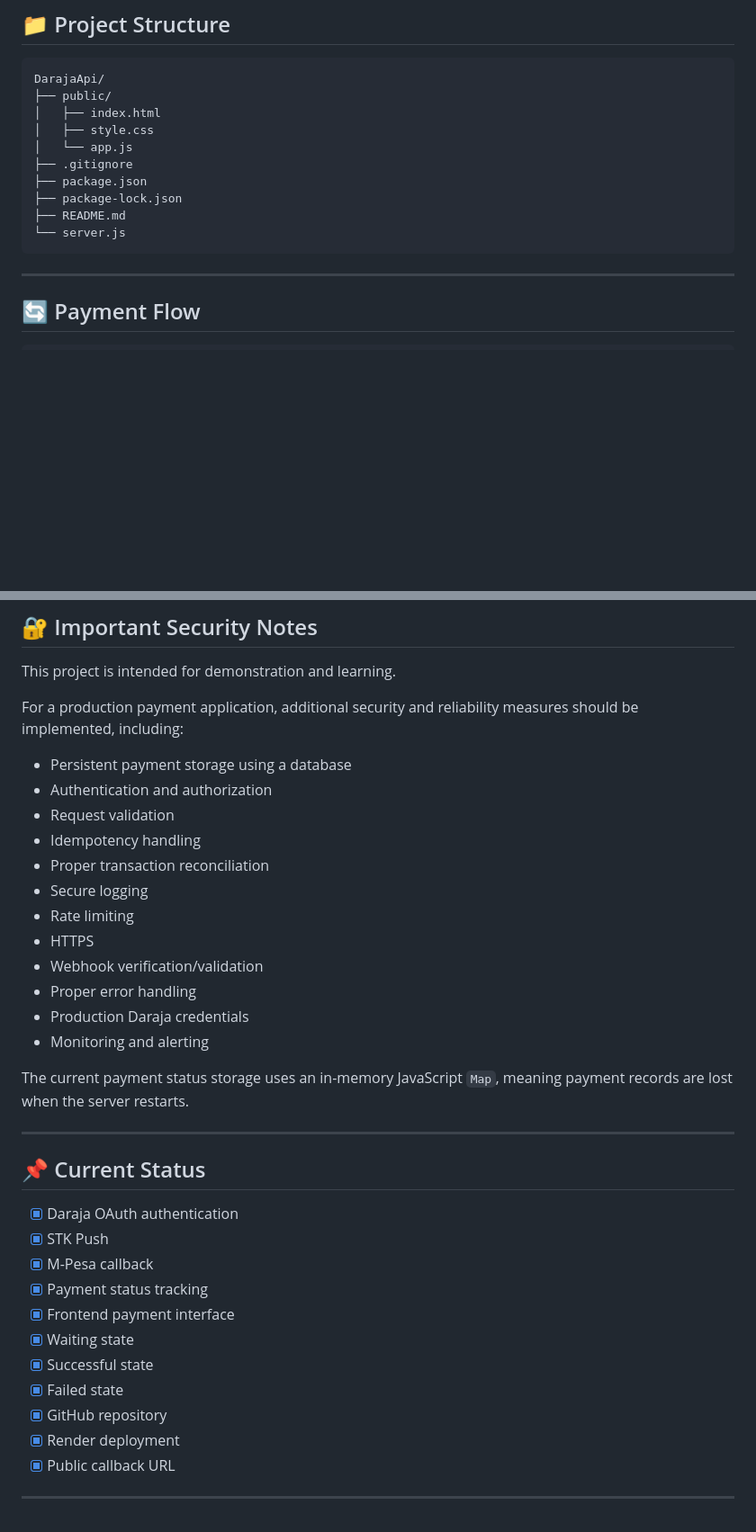
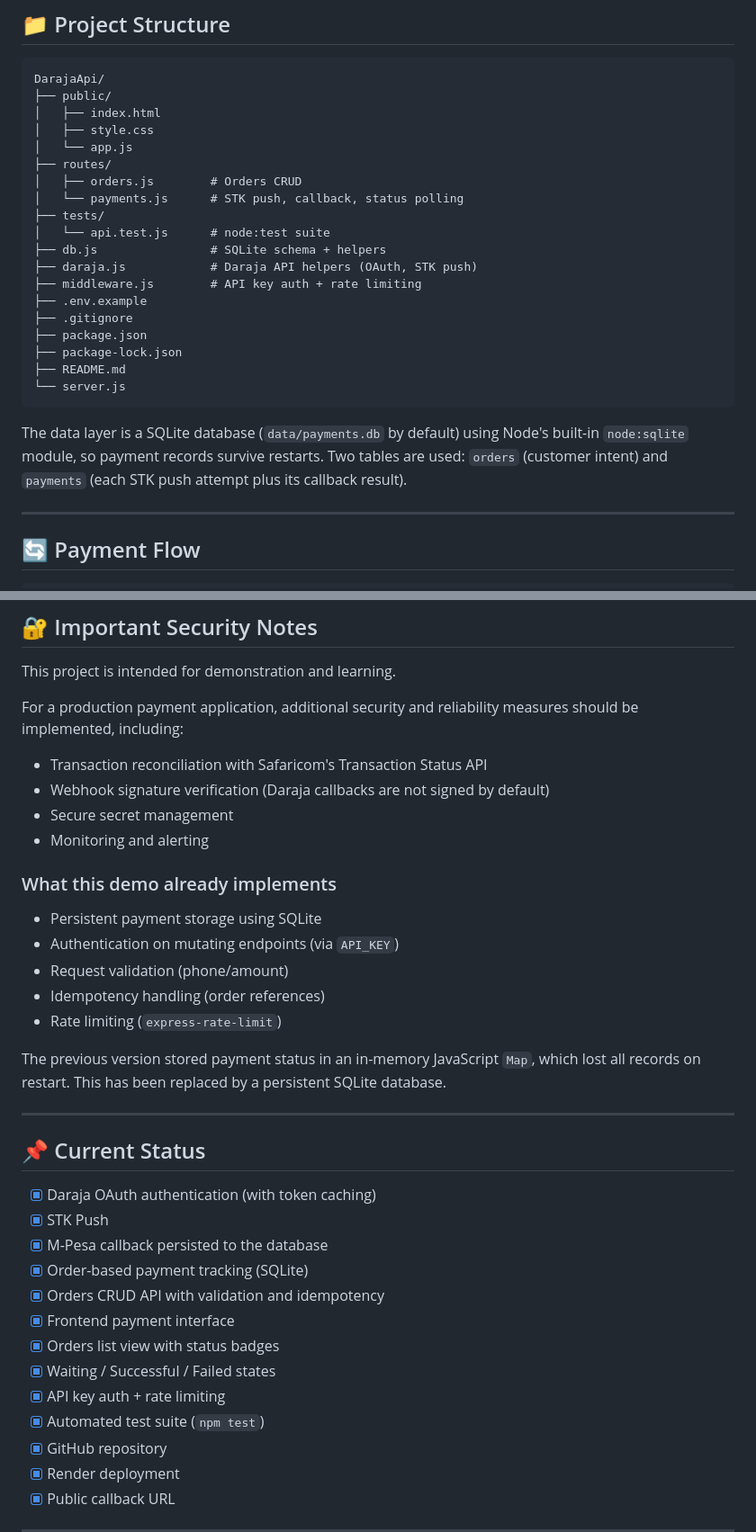
Before and after one commit to kain-bain/daraja-api-demo, a Markdown page: README.md, 2 parts joined by grey strips. Shown at 90% size. Drawn GitHub-style; blank space fills up the shorter version.

````diff
--- a/README.md
+++ b/README.md
@@ -44,12 +46,26 @@ DarajaApi/
 │   ├── index.html
 │   ├── style.css
 │   └── app.js
+├── routes/
+│   ├── orders.js        # Orders CRUD
+│   └── payments.js      # STK push, callback, status polling
+├── tests/
+│   └── api.test.js      # node:test suite
+├── db.js                # SQLite schema + helpers
+├── daraja.js            # Daraja API helpers (OAuth, STK push)
+├── middleware.js        # API key auth + rate limiting
+├── .env.example
 ├── .gitignore
 ├── package.json
 ├── package-lock.json
 ├── README.md
 └── server.js
 ```
+
+The data layer is a SQLite database (`data/payments.db` by default) using
+Node's built-in `node:sqlite` module, so payment records survive restarts.
+Two tables are used: `orders` (customer intent) and `payments` (each STK push
+attempt plus its callback result).
 
 ---
 
@@ -278,33 +318,37 @@ This project is intended for demonstration and learning.
 
 For a production payment application, additional security and reliability measures should be implemented, including:
 
-* Persistent payment storage using a database
-* Authentication and authorization
-* Request validation
-* Idempotency handling
-* Proper transaction reconciliation
-* Secure logging
-* Rate limiting
-* HTTPS
-* Webhook verification/validation
-* Proper error handling
-* Production Daraja credentials
+* Transaction reconciliation with Safaricom's Transaction Status API
+* Webhook signature verification (Daraja callbacks are not signed by default)
+* Secure secret management
 * Monitoring and alerting
 
-The current payment status storage uses an in-memory JavaScript `Map`, meaning payment records are lost when the server restarts.
+### What this demo already implements
+
+* Persistent payment storage using SQLite
+* Authentication on mutating endpoints (via `API_KEY`)
+* Request validation (phone/amount)
+* Idempotency handling (order references)
+* Rate limiting (`express-rate-limit`)
+
+The previous version stored payment status in an in-memory JavaScript `Map`,
+which lost all records on restart. This has been replaced by a persistent
+SQLite database.
 
 ---
 
 ## 📌 Current Status
 
-* [x] Daraja OAuth authentication
+* [x] Daraja OAuth authentication (with token caching)
 * [x] STK Push
-* [x] M-Pesa callback
-* [x] Payment status tracking
+* [x] M-Pesa callback persisted to the database
+* [x] Order-based payment tracking (SQLite)
+* [x] Orders CRUD API with validation and idempotency
 * [x] Frontend payment interface
-* [x] Waiting state
-* [x] Successful state
-* [x] Failed state
+* [x] Orders list view with status badges
+* [x] Waiting / Successful / Failed states
+* [x] API key auth + rate limiting
+* [x] Automated test suite (`npm test`)
 * [x] GitHub repository
 * [x] Render deployment
 * [x] Public callback URL
````
Also changed, not shown: other parts of README.md (+44 -18 lines).
